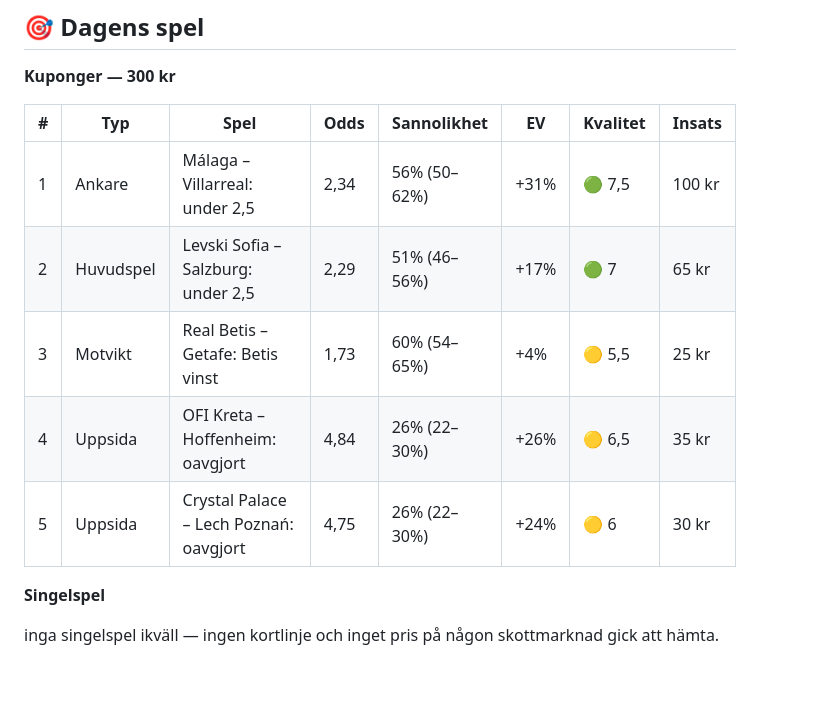
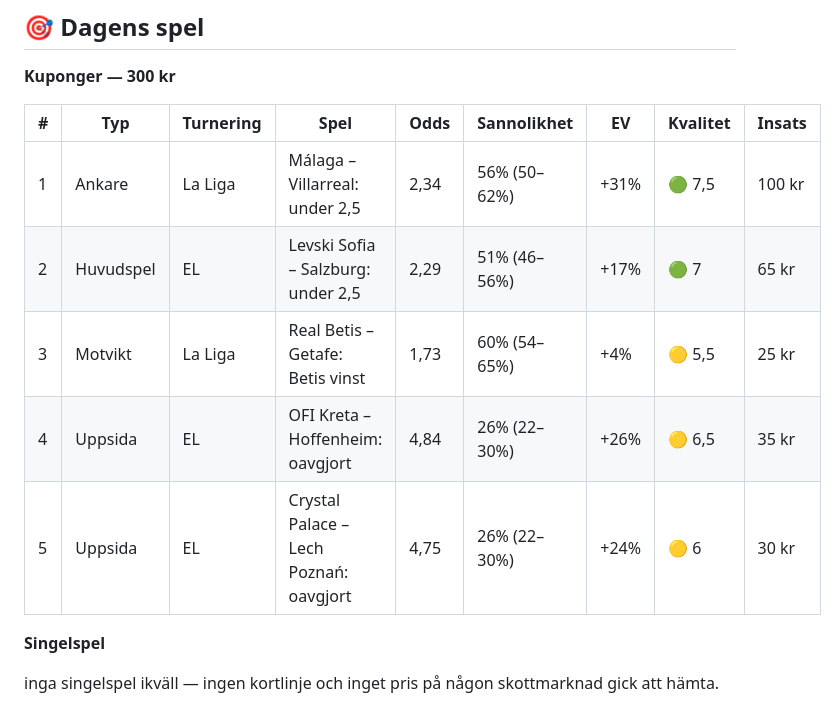
Before and after one commit to ja1984/bet-bot, a Markdown page: predictions/2026-09-17-LA-LIGA-EUROPA-LEAGUE.md, the part around the change. Drawn GitHub-style; blank space fills up the shorter version.

Commit message:
Update prediction: 2026-09-17-LA-LIGA-EUROPA-LEAGUE.md

```diff
--- a/predictions/2026-09-17-LA-LIGA-EUROPA-LEAGUE.md
+++ b/predictions/2026-09-17-LA-LIGA-EUROPA-LEAGUE.md
@@ -28,13 +28,13 @@ La Liga omgång 6 (två matcher) och Europa Leagues ligafas omgång 1, andra kv
 
 **Kuponger — 300 kr**
 
-| # | Typ | Spel | Odds | Sannolikhet | EV | Kvalitet | Insats |
-|---|---|---|---|---|---|---|---|
-| 1 | Ankare | Málaga – Villarreal: under 2,5 | 2,34 | 56% (50–62%) | +31% | 🟢 7,5 | 100 kr |
-| 2 | Huvudspel | Levski Sofia – Salzburg: under 2,5 | 2,29 | 51% (46–56%) | +17% | 🟢 7 | 65 kr |
-| 3 | Motvikt | Real Betis – Getafe: Betis vinst | 1,73 | 60% (54–65%) | +4% | 🟡 5,5 | 25 kr |
-| 4 | Uppsida | OFI Kreta – Hoffenheim: oavgjort | 4,84 | 26% (22–30%) | +26% | 🟡 6,5 | 35 kr |
-| 5 | Uppsida | Crystal Palace – Lech Poznań: oavgjort | 4,75 | 26% (22–30%) | +24% | 🟡 6 | 30 kr |
+| # | Typ | Turnering | Spel | Odds | Sannolikhet | EV | Kvalitet | Insats |
+|---|---|---|---|---|---|---|---|---|
+| 1 | Ankare | La Liga | Málaga – Villarreal: under 2,5 | 2,34 | 56% (50–62%) | +31% | 🟢 7,5 | 100 kr |
+| 2 | Huvudspel | EL | Levski Sofia – Salzburg: under 2,5 | 2,29 | 51% (46–56%) | +17% | 🟢 7 | 65 kr |
+| 3 | Motvikt | La Liga | Real Betis – Getafe: Betis vinst | 1,73 | 60% (54–65%) | +4% | 🟡 5,5 | 25 kr |
+| 4 | Uppsida | EL | OFI Kreta – Hoffenheim: oavgjort | 4,84 | 26% (22–30%) | +26% | 🟡 6,5 | 35 kr |
+| 5 | Uppsida | EL | Crystal Palace – Lech Poznań: oavgjort | 4,75 | 26% (22–30%) | +24% | 🟡 6 | 30 kr |
 
 **Singelspel**
 
```
